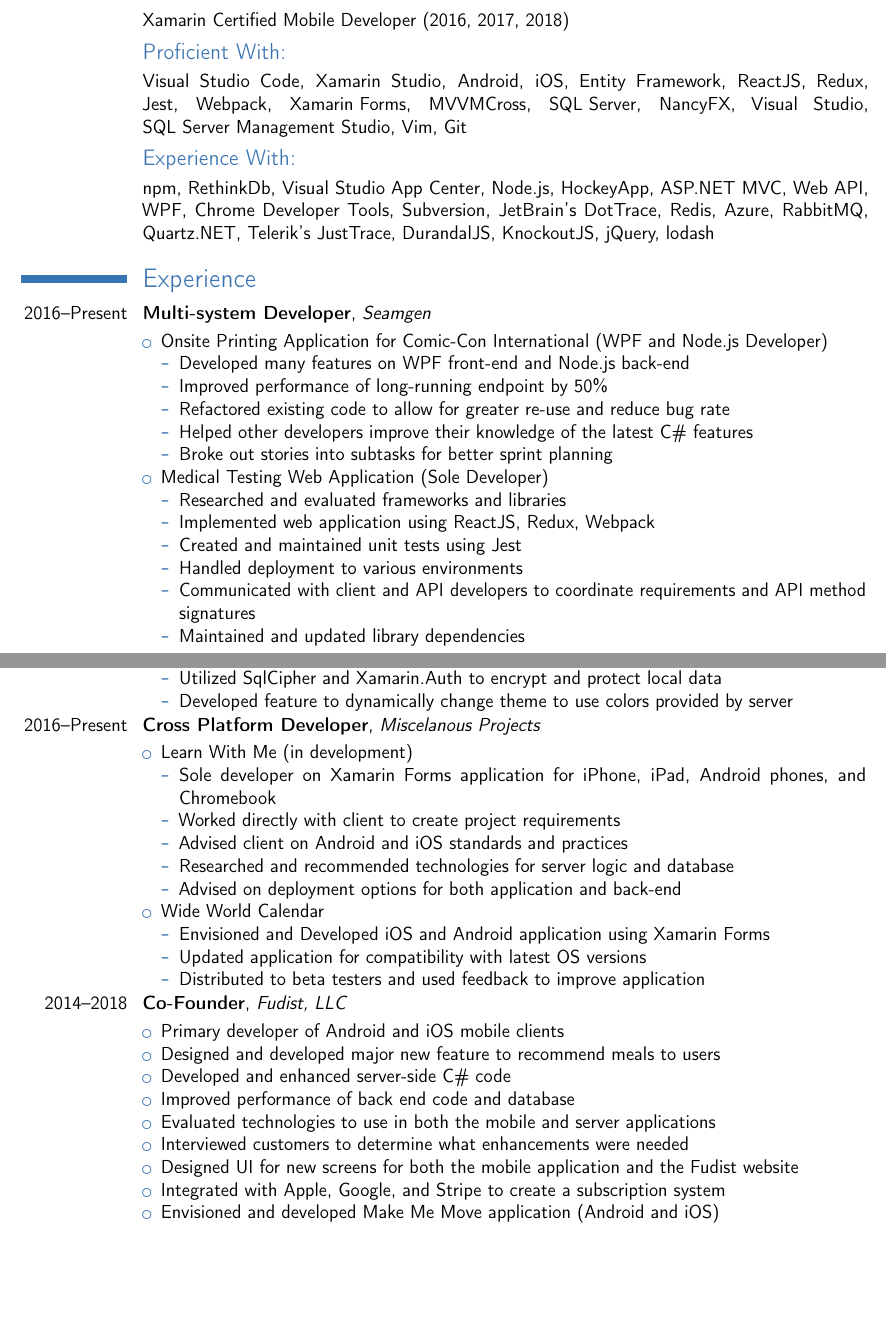
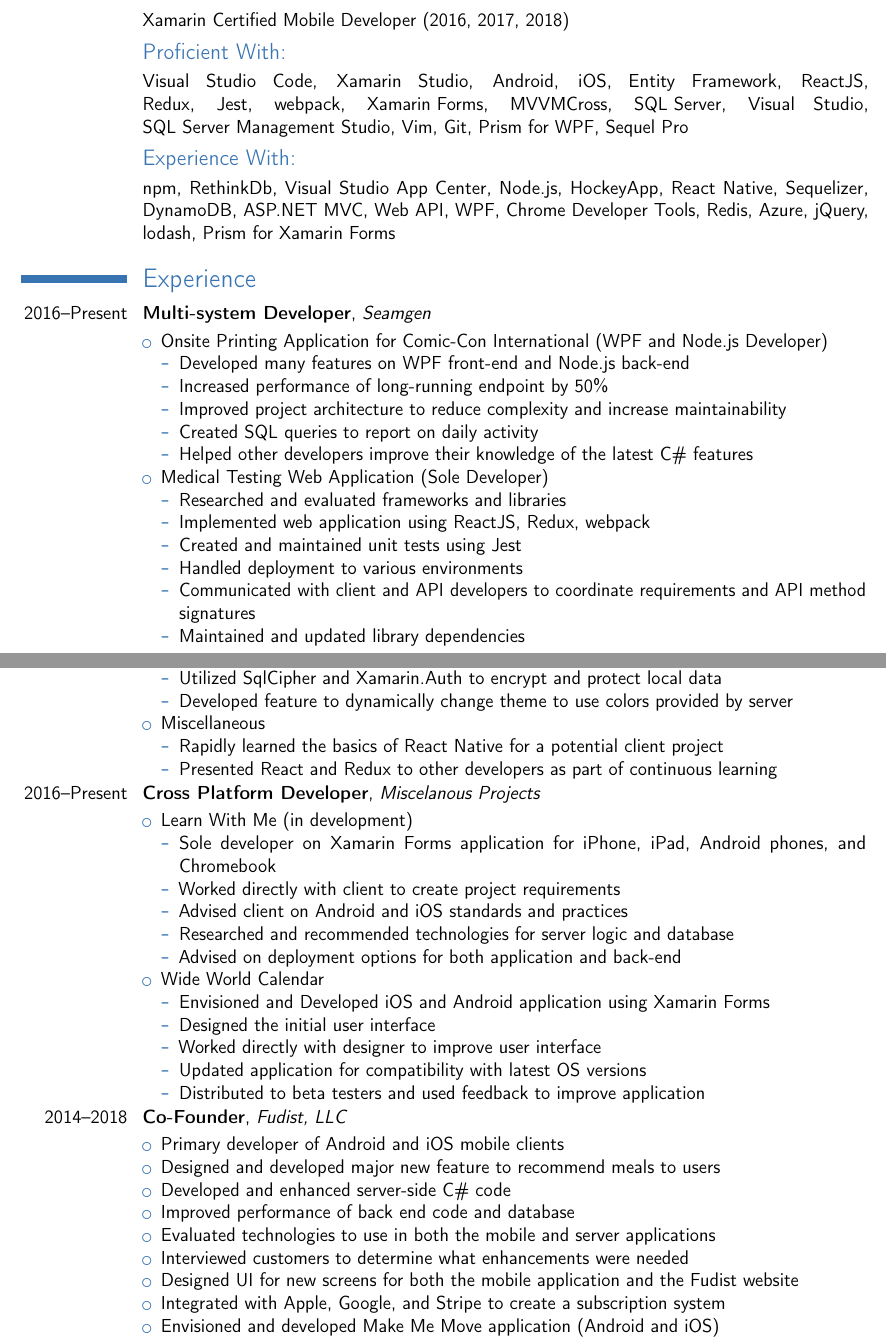
Before and after one commit to HofmaDresu/resume, a LaTeX CV (resume.tex): two parts of pages 1 and 2 of 3, joined at a grey line, cut so that both start at the same text, the shorter picture padded with empty space. Compiled offline with pdfLaTeX.

Commit message:
Update resume

```diff
--- a/resume.tex
+++ b/resume.tex
@@ -35,9 +35,9 @@
 \subsection{Certifications:}
 \cvline{}{Xamarin Certified Mobile Developer (2016, 2017, 2018)}
 \subsection{Proficient With:}
-\cvline{}{Visual Studio Code, Xamarin Studio, Android, iOS, Entity Framework, ReactJS, \mbox{Redux}, Jest, Webpack, \mbox{Xamarin Forms}, \mbox{MVVMCross}, \mbox{SQL Server}, NancyFX, Visual Studio, \mbox{SQL Server Management Studio}, Vim, Git}
+\cvline{}{Visual Studio Code, Xamarin Studio, Android, iOS, Entity Framework, \mbox{ReactJS}, \mbox{Redux}, Jest, webpack, \mbox{Xamarin Forms}, \mbox{MVVMCross}, \mbox{SQL Server}, Visual Studio, \mbox{SQL Server Management Studio}, Vim, Git, Prism for WPF, Sequel Pro}
 \subsection{Experience With:}
-\cvline{}{npm, RethinkDb, Visual Studio App Center, Node.js, HockeyApp, ASP.NET MVC, Web API, WPF, Chrome Developer Tools,  Subversion, JetBrain's DotTrace, Redis, Azure, RabbitMQ, Quartz.NET, Telerik's JustTrace, DurandalJS, \mbox{KnockoutJS}, jQuery, lodash}
+\cvline{}{npm, RethinkDb, Visual Studio App Center, Node.js, HockeyApp, React Native, Sequelizer, DynamoDB, ASP.NET MVC, Web API, WPF, Chrome Developer Tools, Redis, Azure, jQuery, lodash, Prism for Xamarin Forms}
 
 \section{Experience}
 \cventry{2016--Present}{Multi-system Developer}{Seamgen}{}{}{}
@@ -45,15 +45,15 @@
     	\item Onsite Printing Application for Comic-Con International (WPF and Node.js Developer)
     		\begin{itemize}
     			\item Developed many features on WPF front-end and Node.js back-end
-    			\item Improved performance of long-running endpoint by 50\%
-    			\item Refactored existing code to allow for greater re-use and reduce bug rate
+    			\item Increased performance of long-running endpoint by 50\%
+    			\item Improved project architecture to reduce complexity and increase maintainability
+    			\item Created SQL queries to report on daily activity
     			\item Helped other developers improve their knowledge of the latest C\# features
-    			\item Broke out stories into subtasks for better sprint planning
    			\end{itemize}
     	\item Medical Testing Web Application (Sole Developer)
 	    	\begin{itemize}
 	    		\item Researched and evaluated frameworks and libraries
-	    		\item Implemented web application using ReactJS, Redux, Webpack
+	    		\item Implemented web application using ReactJS, Redux, webpack
 	    		\item Created and maintained unit tests using Jest
 	    		\item Handled deployment to various environments
 	    		\item Communicated with client and API developers to coordinate requirements and API method signatures
@@ -74,6 +74,11 @@
 		    	\item Utilized SqlCipher and Xamarin.Auth to encrypt and protect local data
 		    	\item Developed feature to dynamically change theme to use colors provided by server
 		    \end{itemize}
+	   	\item Miscellaneous
+	   		\begin{itemize}
+	   			\item Rapidly learned the basics of React Native for a potential client project
+	   			\item Presented React and Redux to other developers as part of continuous learning
+	   		\end{itemize}
     \end{itemize}
 \cventry{2016--Present}{Cross Platform Developer}{Miscelanous Projects}{}{}{}
 	\begin{itemize}[leftmargin=1.24in]
@@ -88,6 +93,8 @@
 		\item \href{https://github.com/HofmaDresu/WideWorldCalendar}{Wide World Calendar}
 			\begin{itemize}
 				\item Envisioned and Developed iOS and Android application using Xamarin Forms
+				\item Designed the initial user interface
+				\item Worked directly with designer to improve user interface
 				\item Updated application for compatibility with latest OS versions
 				\item Distributed to beta testers and used feedback to improve application
 			\end{itemize}
@@ -112,6 +119,7 @@
 		\item Cooked customized Android ROM based on 4.4.4 (KitKat)
 		\item Designed and led training for other developers in Android and basic iOS development
 	\end{itemize}
+\newpage
 \cventry{2015--2016}{Tech Lead / Developer}{Seamgen}{}{}{}
 	\begin{itemize}[leftmargin=1.24in]
 		\item Took over Tech Lead position on legacy replacement project
```
Also changed, not shown: resume.tex (4 more changed lines).
